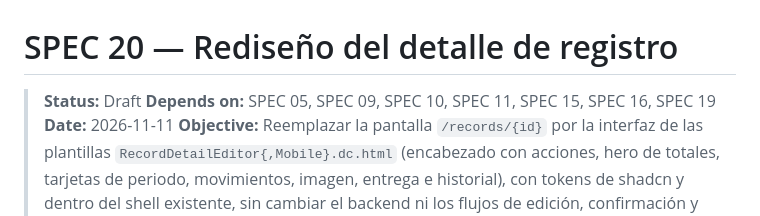
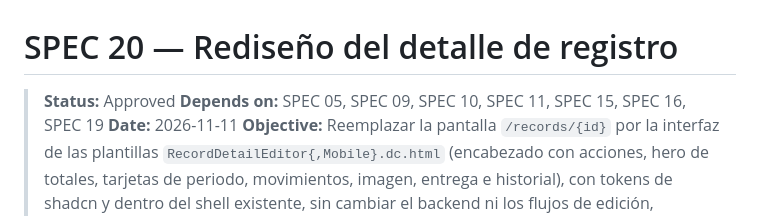
Before and after one commit to JManulSV/tpvs, a Markdown page: specs/20-record-detail-redesign.md, the part around the change. GitHub-like rendering.

Commit message:
feat: update status of SPEC 20 to Approved

```diff
--- a/specs/20-record-detail-redesign.md
+++ b/specs/20-record-detail-redesign.md
@@ -1,6 +1,6 @@
 # SPEC 20 — Rediseño del detalle de registro
 
-> **Status:** Draft
+> **Status:** Approved
 > **Depends on:** SPEC 05, SPEC 09, SPEC 10, SPEC 11, SPEC 15, SPEC 16, SPEC 19
 > **Date:** 2026-11-11
 > **Objective:** Reemplazar la pantalla `/records/{id}` por la interfaz de las plantillas `RecordDetailEditor{,Mobile}.dc.html` (encabezado con acciones, hero de totales, tarjetas de periodo, movimientos, imagen, entrega e historial), con tokens de shadcn y dentro del shell existente, sin cambiar el backend ni los flujos de edición, confirmación y cancelación.
```
